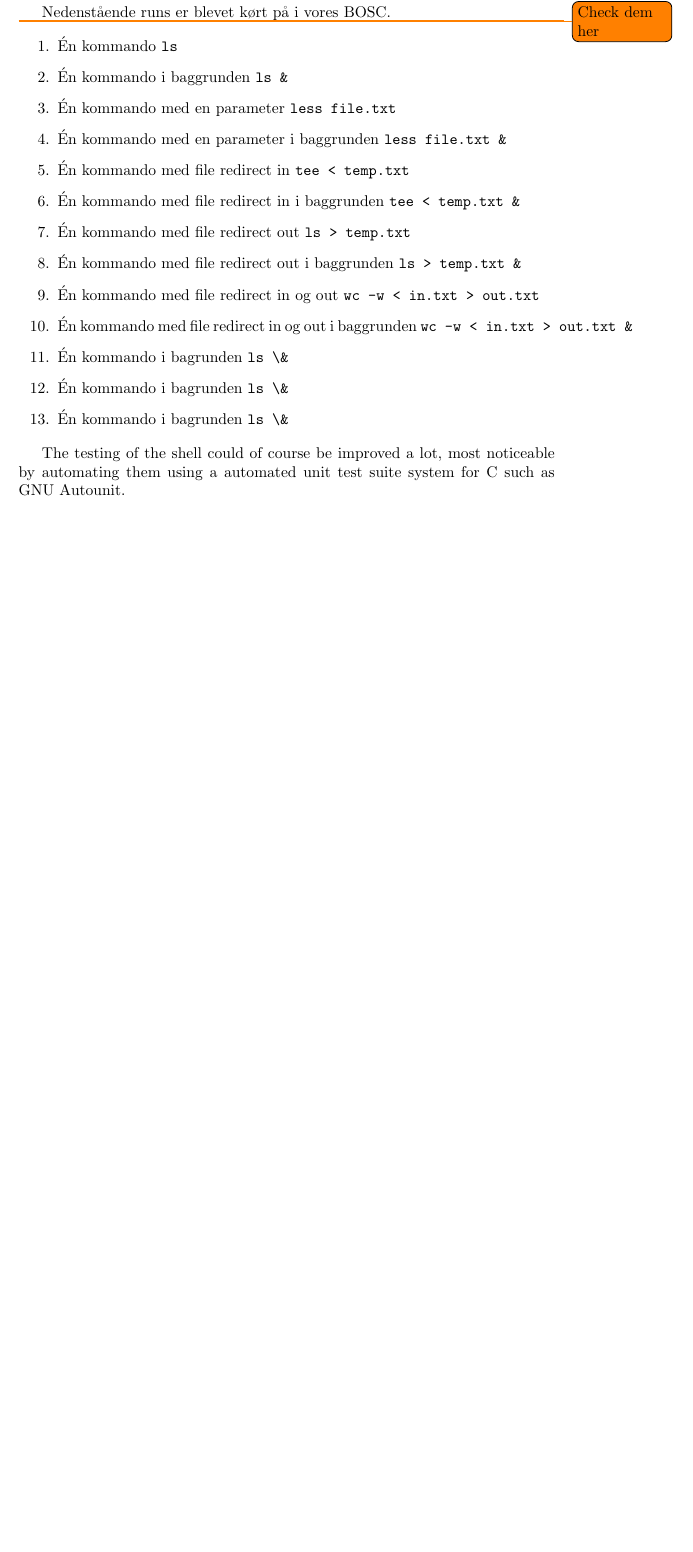
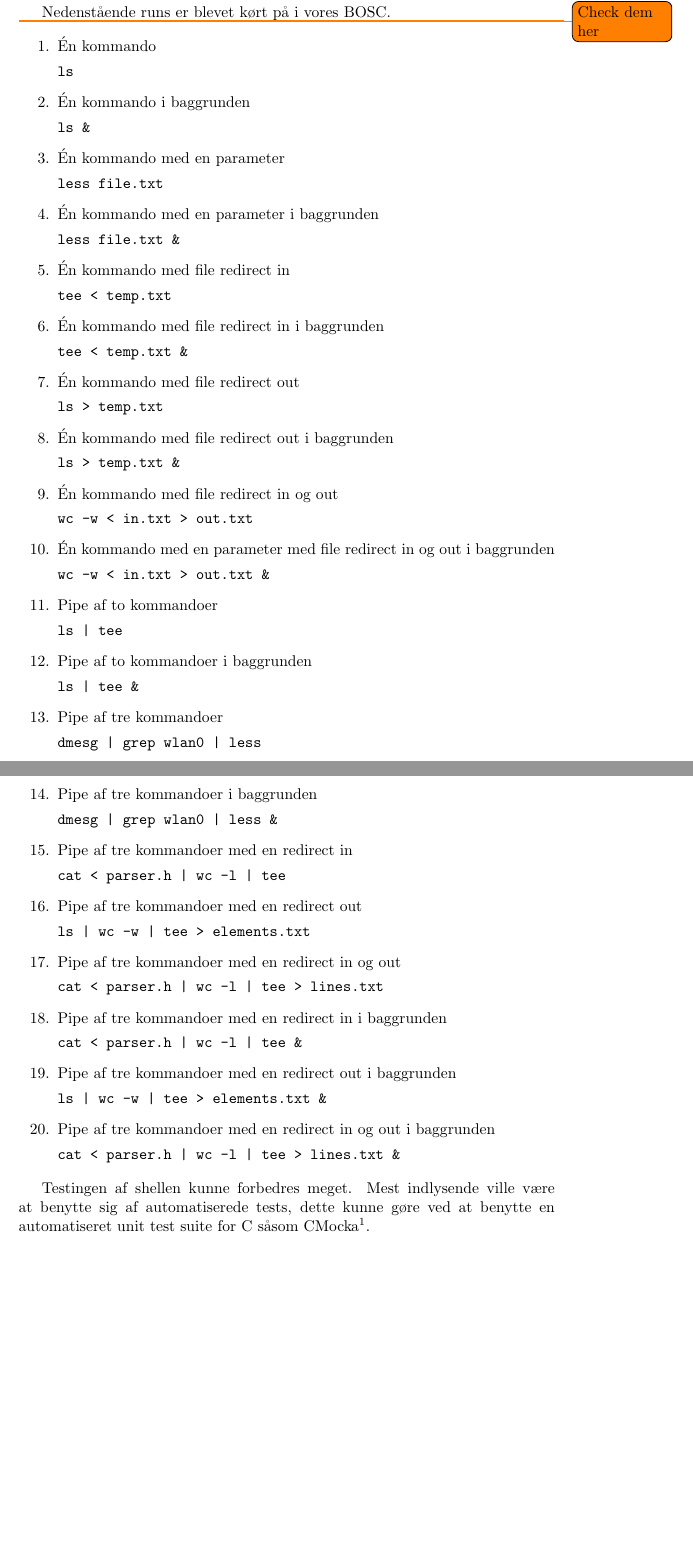
Before and after one commit to andersfischernielsen/BOSC, a LaTeX document (ObligatoriskOpgave1/tex/main.tex, which reads ObligatoriskOpgave1/tex/chapters/3-test.tex): part of page 5 of 6 before the commit and two parts of pages 5 and 6 of 7 after it, the two joined at a grey line, cut so that both start at the same text, the shorter picture padded with empty space. Compiled offline with pdfLaTeX.

Commit message:
First draft of the test section is done

```diff
--- a/ObligatoriskOpgave1/tex/chapters/3-test.tex
+++ b/ObligatoriskOpgave1/tex/chapters/3-test.tex
@@ -6,31 +6,65 @@ Nedenstående runs er blevet kørt på i vores BOSC.
 \todo{Check dem her}
 \begin{enumerate}
 	\item Én kommando
+
 	\verb+ls+
 	\item Én kommando i baggrunden
+
 	\verb+ls &+
 	\item Én kommando med en parameter
+
 	\verb+less file.txt+
 	\item Én kommando med en parameter i baggrunden
+
 	\verb+less file.txt &+
 	\item Én kommando med file redirect in
+
 	\verb+tee < temp.txt+
 	\item Én kommando med file redirect in i baggrunden
+
 	\verb+tee < temp.txt &+
 	\item Én kommando med file redirect out
+
 	\verb+ls > temp.txt+
 	\item Én kommando med file redirect out i baggrunden
+
 	\verb+ls > temp.txt &+
 	\item Én kommando med file redirect in og out
+
 	\verb+wc -w < in.txt > out.txt+
-	\item Én kommando med file redirect in og out i baggrunden
+	\item Én kommando med en parameter med file redirect in og out i baggrunden
+
 	\verb+wc -w < in.txt > out.txt &+
-	\item Én kommando i bagrunden
-	\verb+ls \&+
-	\item Én kommando i bagrunden
-	\verb+ls \&+
-	\item  Én kommando i bagrunden
-	\verb+ls \&+
+	\item Pipe af to kommandoer
+
+	\verb+ls | tee+
+	\item Pipe af to kommandoer i baggrunden
+
+	\verb+ls | tee &+
+	\item Pipe af tre kommandoer
+
+	\verb+dmesg | grep wlan0 | less+
+	\item Pipe af tre kommandoer i baggrunden
+
+	\verb+dmesg | grep wlan0 | less &+
+	\item  Pipe af tre kommandoer med en redirect in
+
+	\verb+cat < parser.h | wc -l | tee+
+	\item  Pipe af tre kommandoer med en redirect out
+
+	\verb+ls | wc -w | tee > elements.txt+
+	\item  Pipe af tre kommandoer med en redirect in og out
+
+	\verb+cat < parser.h | wc -l | tee > lines.txt+
+	\item  Pipe af tre kommandoer med en redirect in i baggrunden
+
+	\verb+cat < parser.h | wc -l | tee &+
+	\item  Pipe af tre kommandoer med en redirect out i baggrunden
+
+	\verb+ls | wc -w | tee > elements.txt &+
+	\item  Pipe af tre kommandoer med en redirect in og out i baggrunden
+
+	\verb+cat < parser.h | wc -l | tee > lines.txt &+
 \end{enumerate}
 
-The testing of the shell could of course be improved a lot, most noticeable by automating them using a automated unit test suite system for C such as GNU Autounit.
+Testingen af shellen kunne forbedres meget. Mest indlysende ville være at benytte sig af automatiserede tests, dette kunne gøre ved at benytte en automatiseret unit test suite for C såsom CMocka\footnote{https://cmocka.org/}.
```
